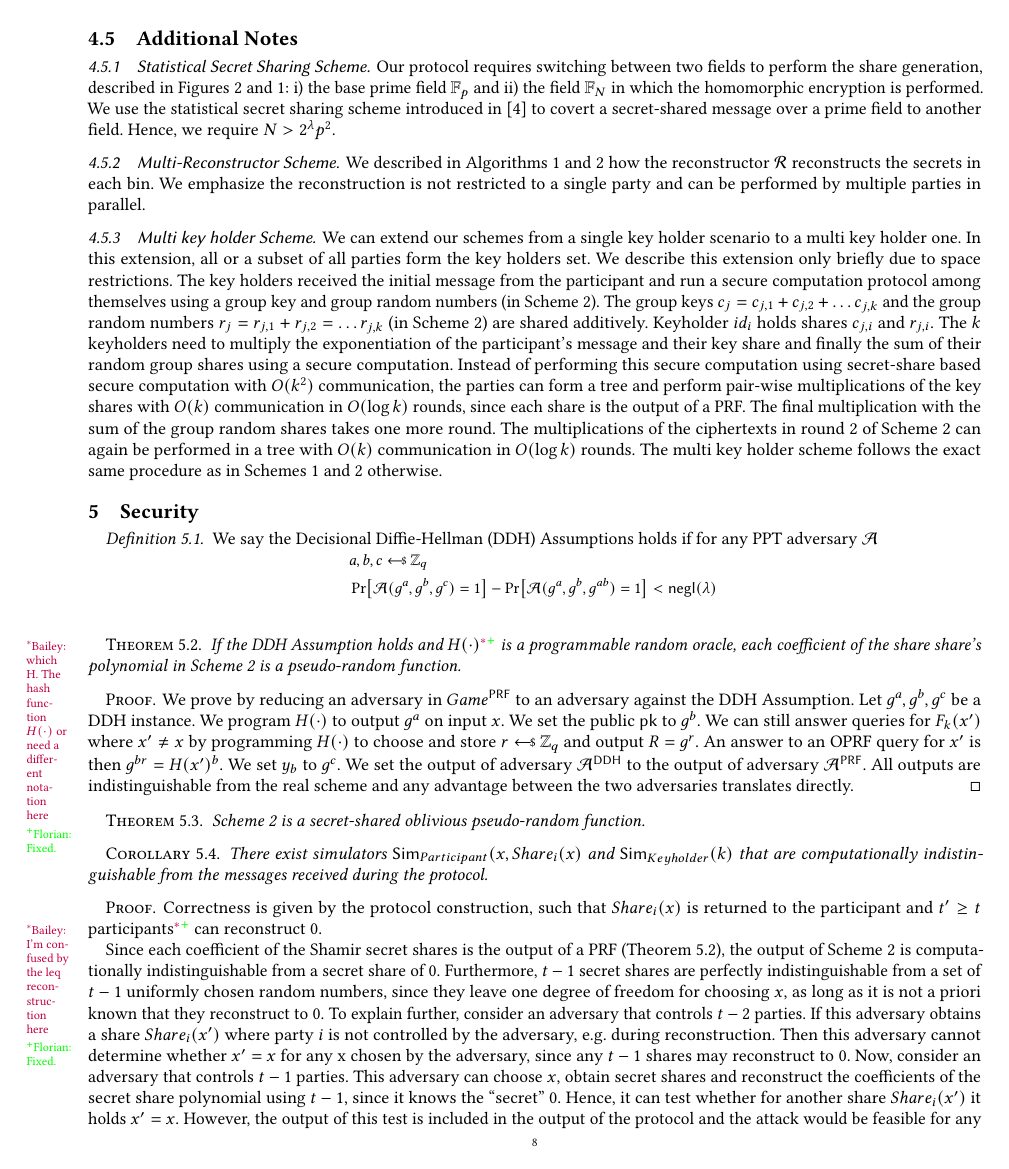
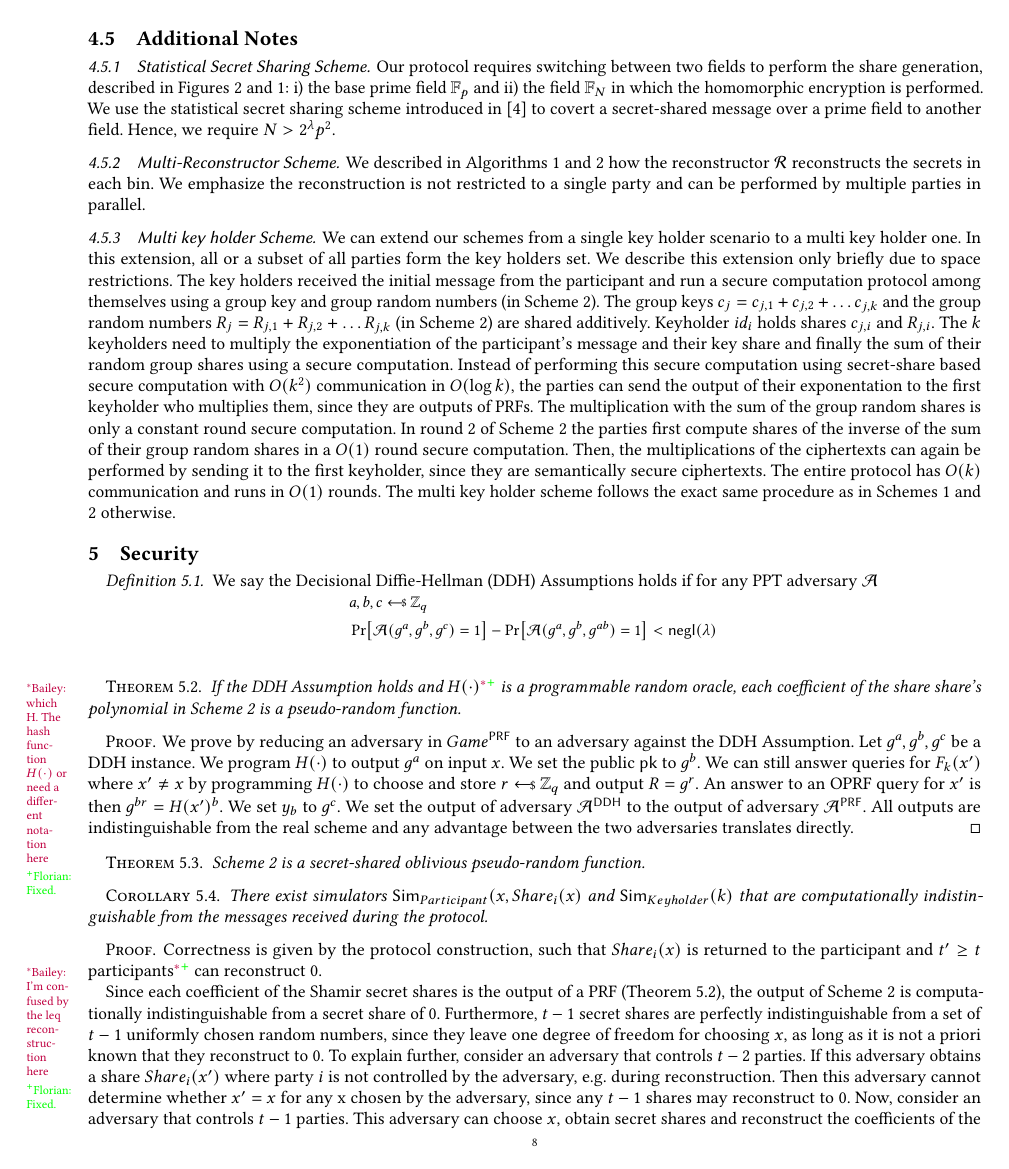
Before and after one commit to t3humphries/OT-MP-PSI, a LaTeX paper (Paper_Draft/main.tex, which reads Paper_Draft/Algorithm_Mas.tex): page 8 of 11. Compiled offline with pdfLaTeX.

Commit message:
Fixed SMC

```diff
--- a/Paper_Draft/Algorithm_Mas.tex
+++ b/Paper_Draft/Algorithm_Mas.tex
@@ -346,11 +346,13 @@ We described in Algorithms \ref{alg:S2_Recon} and \ref{alg:S1_Recon} how the rec
 We can extend our schemes from a single key holder scenario to a multi key holder one. In this extension, all or a subset of all parties form the key holders set.
 We describe this extension only briefly due to space restrictions.
 The key holders received the initial message from the participant and run a secure computation protocol among themselves using a group key and group random numbers (in Scheme 2).
-The group keys $c_j = c_{j,1} + c_{j,2} + \ldots c_{j,k}$ and the group random numbers $r_j = r_{j,1} + r_{j,2} = \ldots r_{j,k}$ (in Scheme 2) are shared additively.
-Keyholder $id_i$ holds shares $c_{j,i}$ and $r_{j,i}$.
+The group keys $c_j = c_{j,1} + c_{j,2} + \ldots c_{j,k}$ and the group random numbers $R_j = R_{j,1} + R_{j,2} + \ldots R_{j,k}$ (in Scheme 2) are shared additively.
+Keyholder $id_i$ holds shares $c_{j,i}$ and $R_{j,i}$.
 The $k$ keyholders need to multiply the exponentiation of the participant's message and their key share and finally the sum of their random group shares using a secure computation.
-Instead of performing this secure computation using secret-share based secure computation with $O(k^2)$ communication, the parties can form a tree and perform pair-wise multiplications of the key shares with $O(k)$ communication in $O(\log k)$ rounds, since each share is the output of a PRF.
-The final multiplication with the sum of the group random shares takes one more round.
-The multiplications of the ciphertexts in round 2 of Scheme 2 can again be performed in a tree with $O(k)$ communication in $O(\log k)$ rounds.
+Instead of performing this secure computation using secret-share based secure computation with $O(k^2)$ communication in $O(\log{k})$, the parties can send the output of their exponentation to the first keyholder who multiplies them, since they are outputs of PRFs.
+The multiplication with the sum of the group random shares is only a constant round secure computation.
+In round 2 of Scheme 2 the parties first compute shares of the inverse of the sum of their group random shares in a $O(1)$ round secure computation.
+Then, the multiplications of the ciphertexts  can again be performed by sending it to the first keyholder, since they are semantically secure ciphertexts.
+The entire protocol has $O(k)$ communication and runs in $O(1)$ rounds.
 %The group key serves as the key holder key $K_1$ in the Schemes 1 and 2 (Figures \ref{fig:S2_ShareGen} and \ref{fig:S1_ShareGen}), and the group random numbers serve as $c_j, c'_j; j=1,\dots,t-1$ in Scheme 1 and as $r_1, r_2, r'_1, r'_2$ and $c_j, c'_j; j=1,\dots,t-1$ in the Scheme 2.
 The multi key holder scheme follows the exact same procedure as in Schemes 1 and 2 otherwise.
```
Also changed, not shown: Paper_Draft/Related_Work.tex (+2 -2 lines), Paper_Draft/main.tex (+4 -4 lines).
